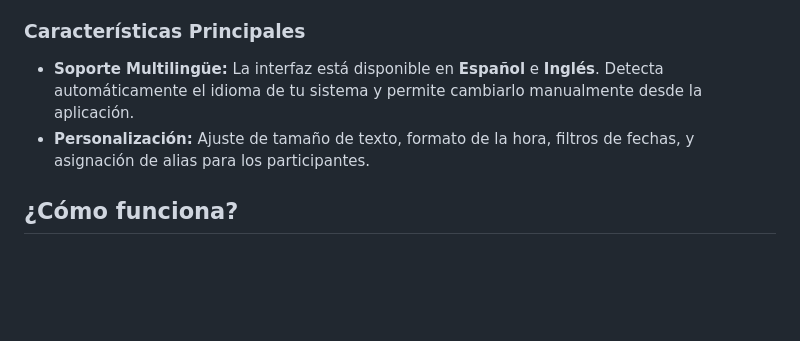
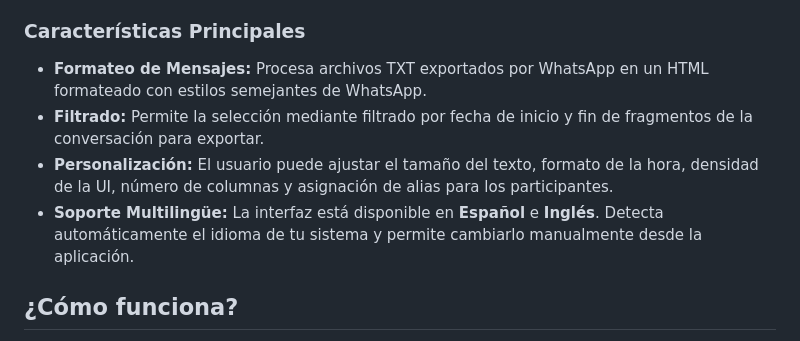
Before and after one commit to firogv96/conversor-mensajes-ws, a Markdown page: README.md, the part around the change. Drawn GitHub-style; blank space fills up the shorter version.

Commit message:
readme update 2

```diff
--- a/README.md
+++ b/README.md
@@ -8,8 +8,10 @@ El **Conversor de Mensajes de WhatsApp** es una herramienta de escritorio diseñ
 
 ### Características Principales
 
+- **Formateo de Mensajes:** Procesa archivos TXT exportados por WhatsApp en un HTML formateado con estilos semejantes de WhatsApp.
+- **Filtrado:** Permite la selección mediante filtrado por fecha de inicio y fin de fragmentos de la conversación para exportar.
+- **Personalización:** El usuario puede ajustar el tamaño del texto, formato de la hora, densidad de la UI, número de columnas y asignación de alias para los participantes.
 - **Soporte Multilingüe:** La interfaz está disponible en **Español** e **Inglés**. Detecta automáticamente el idioma de tu sistema y permite cambiarlo manualmente desde la aplicación.
-- **Personalización:** Ajuste de tamaño de texto, formato de la hora, filtros de fechas, y asignación de alias para los participantes.
 
 ## ¿Cómo funciona?
 
```
